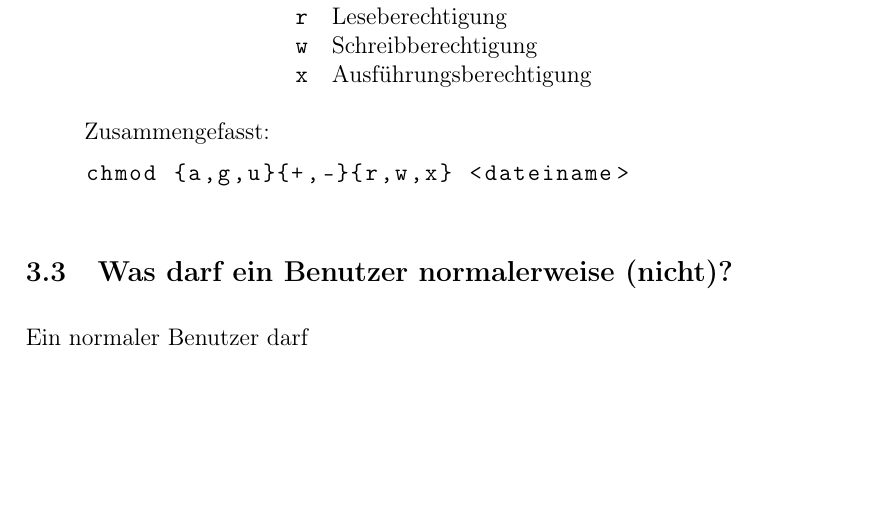
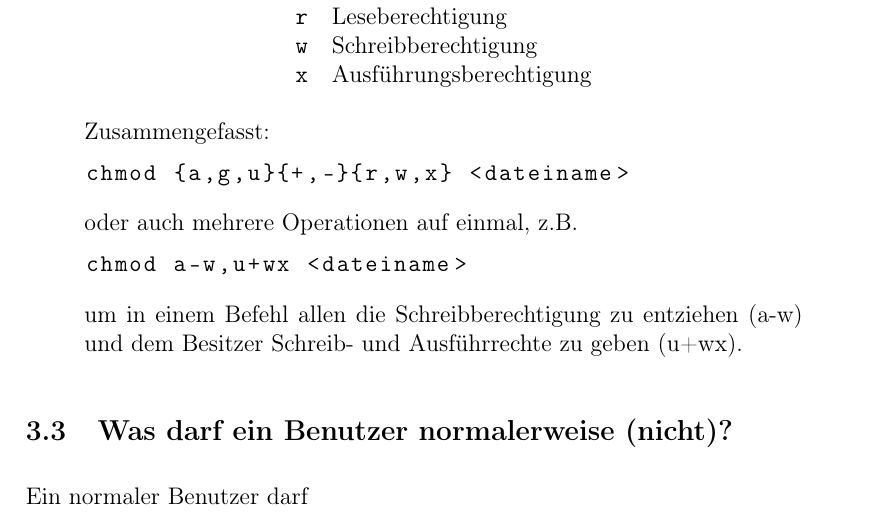
Before and after one commit to fscs/Shell-fuer-Anfaenger, a LaTeX document (shellfueranfaenger.tex): part of page 8 of 12, cut so that both start at the same text, the shorter picture padded with empty space. Compiled offline with pdfLaTeX.

Commit message:
chmod-Beispiel erweitert

```diff
--- a/shellfueranfaenger.tex
+++ b/shellfueranfaenger.tex
@@ -279,6 +279,12 @@ Zusammengefasst:
 \begin{lstlisting}
 chmod {a,g,u}{+,-}{r,w,x} <dateiname>
 \end{lstlisting}
+oder auch mehrere Operationen auf einmal, z.B.
+\begin{lstlisting}
+chmod a-w,u+wx <dateiname>
+\end{lstlisting}
+um in einem Befehl allen die Schreibberechtigung zu entziehen (a-w) und dem
+Besitzer Schreib- und Ausführrechte zu geben (u+wx).
 
 \end{itemize}
 
```
